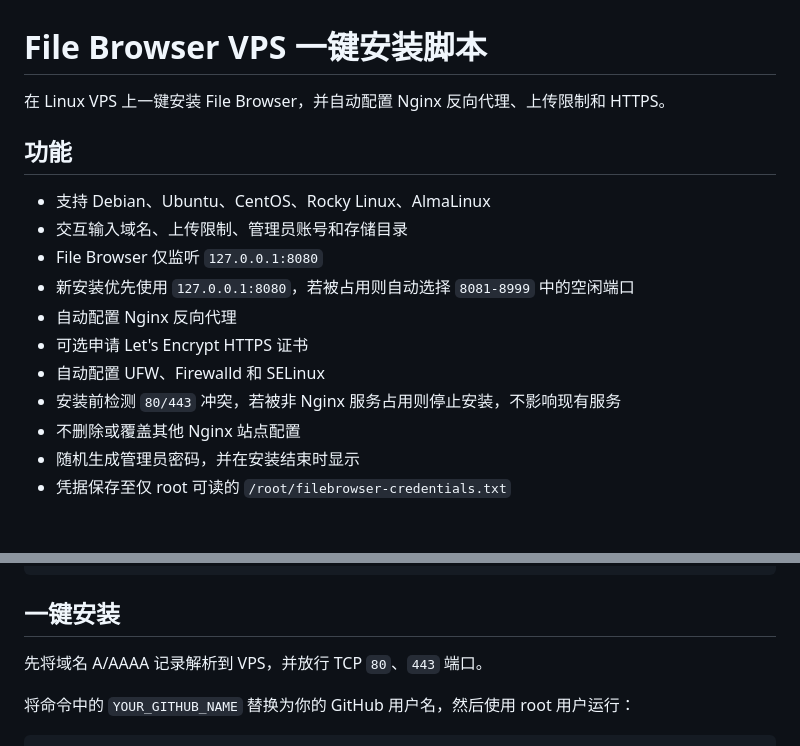
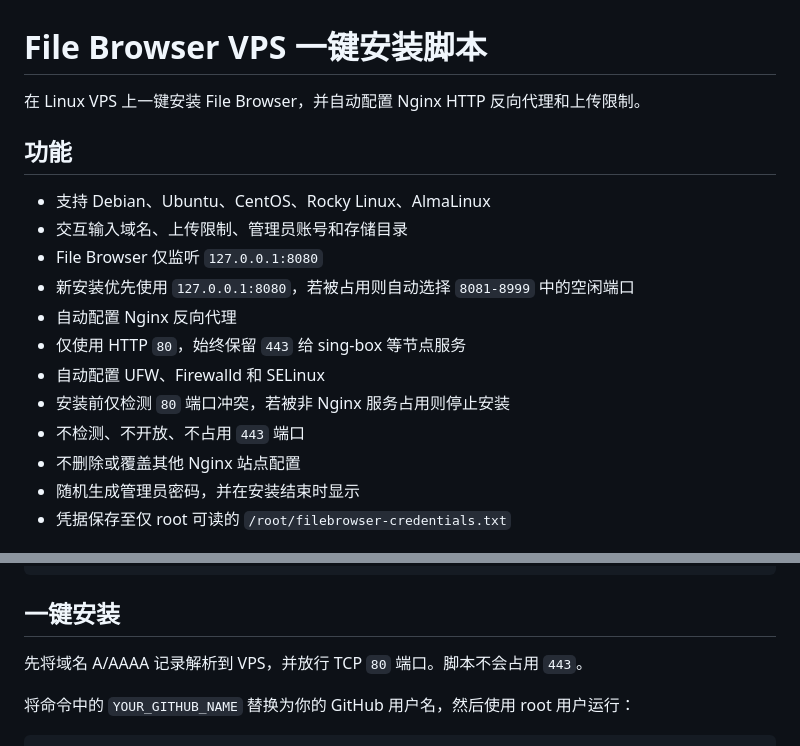
Before and after one commit to yan9jx/singbox-tool, a Markdown page: README.md, 2 parts joined by grey strips. Drawn GitHub-style.

Commit message:
docs: document reserved port 443

```diff
--- a/README.md
+++ b/README.md
@@ -1,6 +1,6 @@
 # File Browser VPS 一键安装脚本
 
-在 Linux VPS 上一键安装 File Browser，并自动配置 Nginx 反向代理、上传限制和 HTTPS。
+在 Linux VPS 上一键安装 File Browser，并自动配置 Nginx HTTP 反向代理和上传限制。
 
 ## 功能
 
@@ -9,9 +9,10 @@
 - File Browser 仅监听 `127.0.0.1:8080`
 - 新安装优先使用 `127.0.0.1:8080`，若被占用则自动选择 `8081-8999` 中的空闲端口
 - 自动配置 Nginx 反向代理
-- 可选申请 Let's Encrypt HTTPS 证书
+- 仅使用 HTTP `80`，始终保留 `443` 给 sing-box 等节点服务
 - 自动配置 UFW、Firewalld 和 SELinux
-- 安装前检测 `80/443` 冲突，若被非 Nginx 服务占用则停止安装，不影响现有服务
+- 安装前仅检测 `80` 端口冲突，若被非 Nginx 服务占用则停止安装
+- 不检测、不开放、不占用 `443` 端口
 - 不删除或覆盖其他 Nginx 站点配置
 - 随机生成管理员密码，并在安装结束时显示
 - 凭据保存至仅 root 可读的 `/root/filebrowser-credentials.txt`
@@ -34,7 +35,7 @@ https://raw.githubusercontent.com/YOUR_GITHUB_NAME/filebrowser-installer/main/in
 
 ## 一键安装
 
-先将域名 A/AAAA 记录解析到 VPS，并放行 TCP `80`、`443` 端口。
+先将域名 A/AAAA 记录解析到 VPS，并放行 TCP `80` 端口。脚本不会占用 `443`。
 
 将命令中的 `YOUR_GITHUB_NAME` 替换为你的 GitHub 用户名，然后使用 root 用户运行：
 
```
